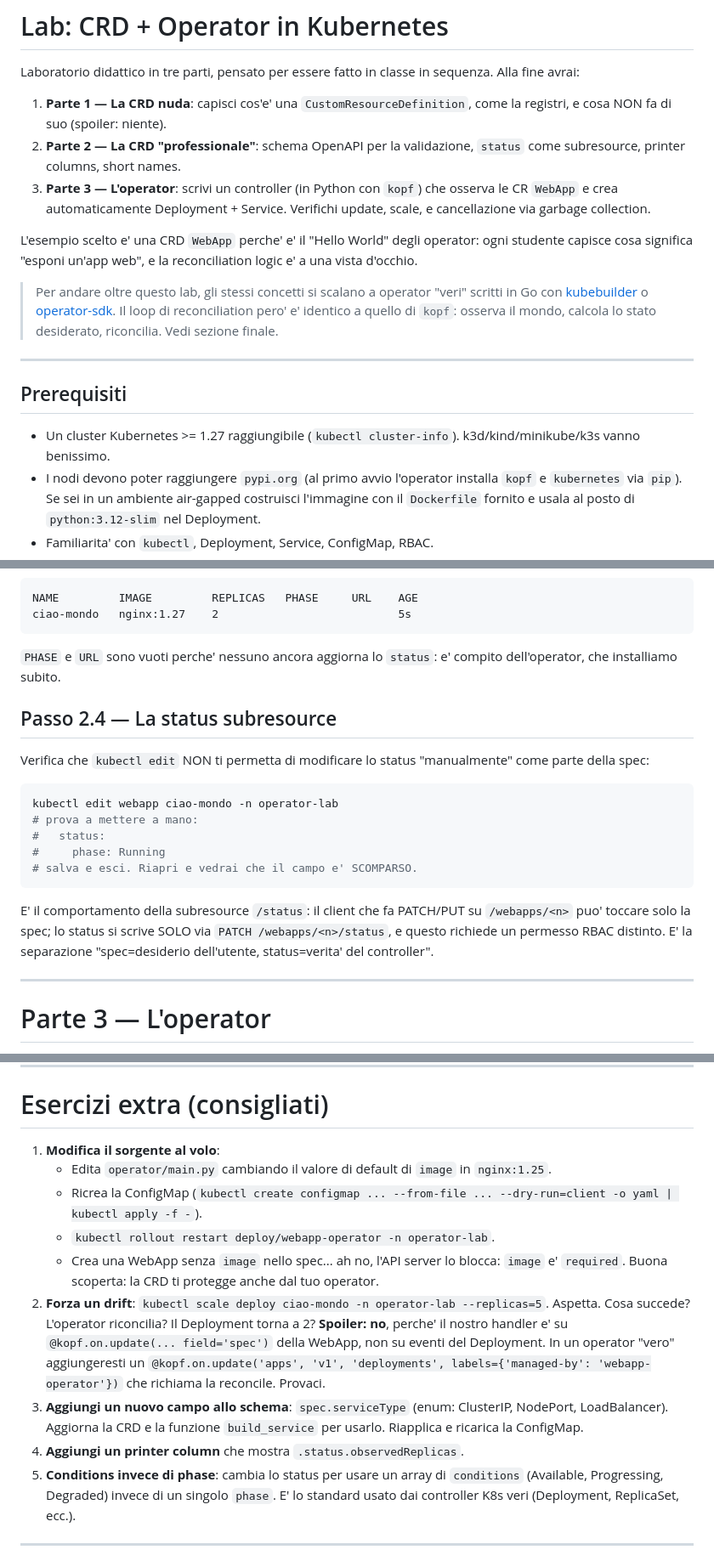
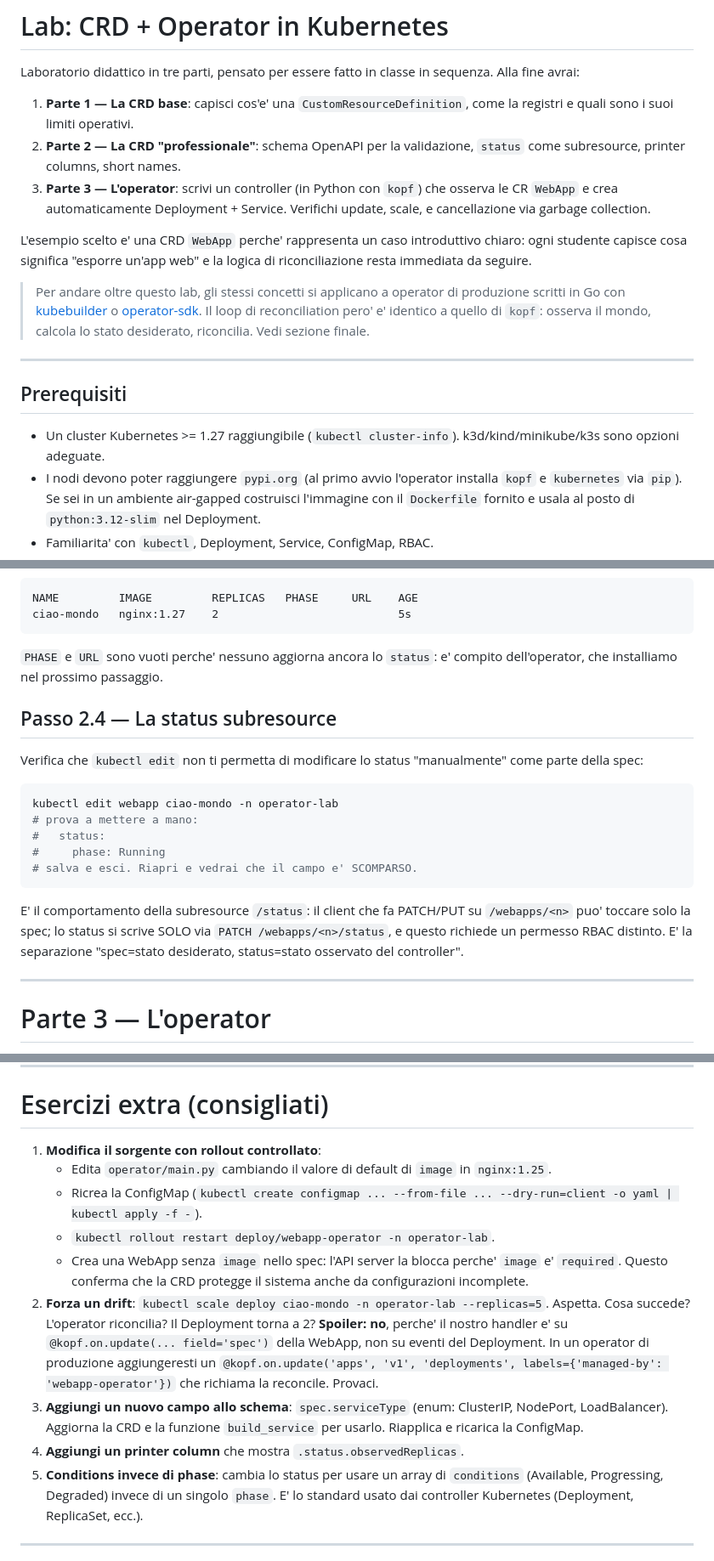
Before and after one commit to gseneviratne/CorsoKubernetes2026, a Markdown page: labs/operator-lab/README.md, 3 parts joined by grey strips. Shown at 85% size. Rendered like a GitHub page.

````diff
--- a/labs/operator-lab/README.md
+++ b/labs/operator-lab/README.md
@@ -3,20 +3,20 @@
 Laboratorio didattico in tre parti, pensato per essere fatto in classe in
 sequenza. Alla fine avrai:
 
-1. **Parte 1 — La CRD nuda**: capisci cos'e' una `CustomResourceDefinition`,
-   come la registri, e cosa NON fa di suo (spoiler: niente).
+1. **Parte 1 — La CRD base**: capisci cos'e' una `CustomResourceDefinition`,
+   come la registri e quali sono i suoi limiti operativi.
 2. **Parte 2 — La CRD "professionale"**: schema OpenAPI per la validazione,
    `status` come subresource, printer columns, short names.
 3. **Parte 3 — L'operator**: scrivi un controller (in Python con `kopf`)
    che osserva le CR `WebApp` e crea automaticamente Deployment + Service.
    Verifichi update, scale, e cancellazione via garbage collection.
 
-L'esempio scelto e' una CRD `WebApp` perche' e' il "Hello World" degli
-operator: ogni studente capisce cosa significa "esponi un'app web", e la
-reconciliation logic e' a una vista d'occhio.
+L'esempio scelto e' una CRD `WebApp` perche' rappresenta un caso introduttivo
+chiaro: ogni studente capisce cosa significa "esporre un'app web" e la
+logica di riconciliazione resta immediata da seguire.
 
-> Per andare oltre questo lab, gli stessi concetti si scalano a operator
-> "veri" scritti in Go con [kubebuilder](https://book.kubebuilder.io/) o
+> Per andare oltre questo lab, gli stessi concetti si applicano a operator
+> di produzione scritti in Go con [kubebuilder](https://book.kubebuilder.io/) o
 > [operator-sdk](https://sdk.operatorframework.io/). Il loop di
 > reconciliation pero' e' identico a quello di `kopf`: osserva il mondo,
 > calcola lo stato desiderato, riconcilia. Vedi sezione finale.
@@ -26,7 +26,7 @@ reconciliation logic e' a una vista d'occhio.
 ## Prerequisiti
 
 - Un cluster Kubernetes >= 1.27 raggiungibile (`kubectl cluster-info`).
-  k3d/kind/minikube/k3s vanno benissimo.
+  k3d/kind/minikube/k3s sono opzioni adeguate.
 - I nodi devono poter raggiungere `pypi.org` (al primo avvio l'operator
   installa `kopf` e `kubernetes` via `pip`). Se sei in un ambiente
   air-gapped costruisci l'immagine con il `Dockerfile` fornito e usala
@@ -189,12 +189,12 @@ NAME         IMAGE         REPLICAS   PHASE     URL    AGE
 ciao-mondo   nginx:1.27    2                           5s
 ```
 
-`PHASE` e `URL` sono vuoti perche' nessuno ancora aggiorna lo
-`status`: e' compito dell'operator, che installiamo subito.
+`PHASE` e `URL` sono vuoti perche' nessuno aggiorna ancora lo
+`status`: e' compito dell'operator, che installiamo nel prossimo passaggio.
 
 ## Passo 2.4 — La status subresource
 
-Verifica che `kubectl edit` NON ti permetta di modificare lo status
+Verifica che `kubectl edit` non ti permetta di modificare lo status
 "manualmente" come parte della spec:
 
 ```bash
@@ -208,7 +208,7 @@ kubectl edit webapp ciao-mondo -n operator-lab
 E' il comportamento della subresource `/status`: il client che fa
 PATCH/PUT su `/webapps/<n>` puo' toccare solo la spec; lo status si scrive
 SOLO via `PATCH /webapps/<n>/status`, e questo richiede un permesso RBAC
-distinto. E' la separazione "spec=desiderio dell'utente, status=verita'
+distinto. E' la separazione "spec=stato desiderato, status=stato osservato
 del controller".
 
 ---
@@ -406,20 +406,20 @@ acknowledged" ma nessuna chiamata di cleanup.
 
 # Esercizi extra (consigliati)
 
-1. **Modifica il sorgente al volo**:
+1. **Modifica il sorgente con rollout controllato**:
    - Edita `operator/main.py` cambiando il valore di default di `image`
      in `nginx:1.25`.
    - Ricrea la ConfigMap (`kubectl create configmap ... --from-file ...
      --dry-run=client -o yaml | kubectl apply -f -`).
    - `kubectl rollout restart deploy/webapp-operator -n operator-lab`.
-   - Crea una WebApp senza `image` nello spec... ah no, l'API server
-     lo blocca: `image` e' `required`. Buona scoperta: la CRD ti
-     protegge anche dal tuo operator.
+   - Crea una WebApp senza `image` nello spec: l'API server la blocca
+     perche' `image` e' `required`. Questo conferma che la CRD protegge
+     il sistema anche da configurazioni incomplete.
 2. **Forza un drift**: `kubectl scale deploy ciao-mondo -n operator-lab
    --replicas=5`. Aspetta. Cosa succede? L'operator riconcilia? Il
    Deployment torna a 2? **Spoiler: no**, perche' il nostro handler
    e' su `@kopf.on.update(... field='spec')` della WebApp, non su
-   eventi del Deployment. In un operator "vero" aggiungeresti un
+   eventi del Deployment. In un operator di produzione aggiungeresti un
    `@kopf.on.update('apps', 'v1', 'deployments', labels={'managed-by':
    'webapp-operator'})` che richiama la reconcile. Provaci.
 3. **Aggiungi un nuovo campo allo schema**: `spec.serviceType` (enum:
@@ -428,7 +428,7 @@ acknowledged" ma nessuna chiamata di cleanup.
 4. **Aggiungi un printer column** che mostra `.status.observedReplicas`.
 5. **Conditions invece di phase**: cambia lo status per usare un array
    di `conditions` (Available, Progressing, Degraded) invece di un
-   singolo `phase`. E' lo standard usato dai controller K8s veri
+   singolo `phase`. E' lo standard usato dai controller Kubernetes
    (Deployment, ReplicaSet, ecc.).
 
 ---
````
Also changed, not shown: other parts of labs/operator-lab/README.md (+10 -10 lines).
